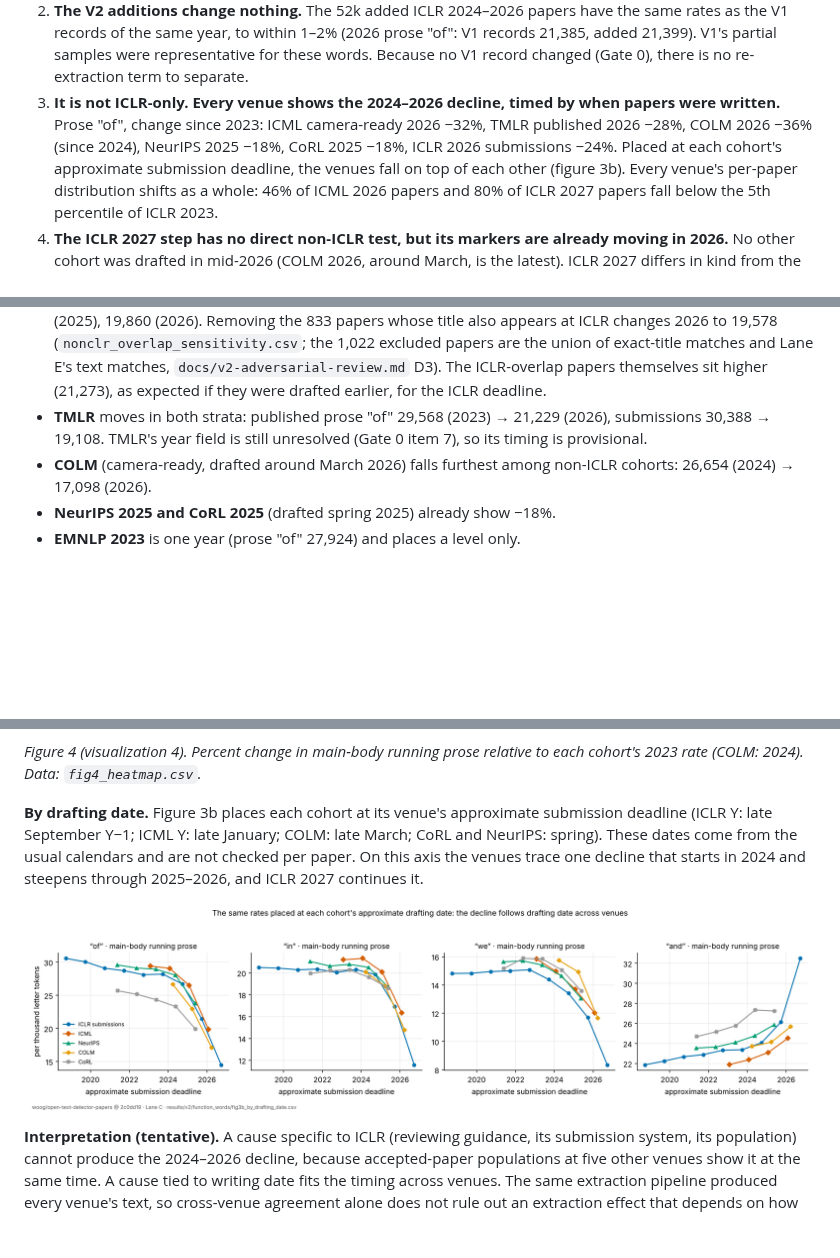
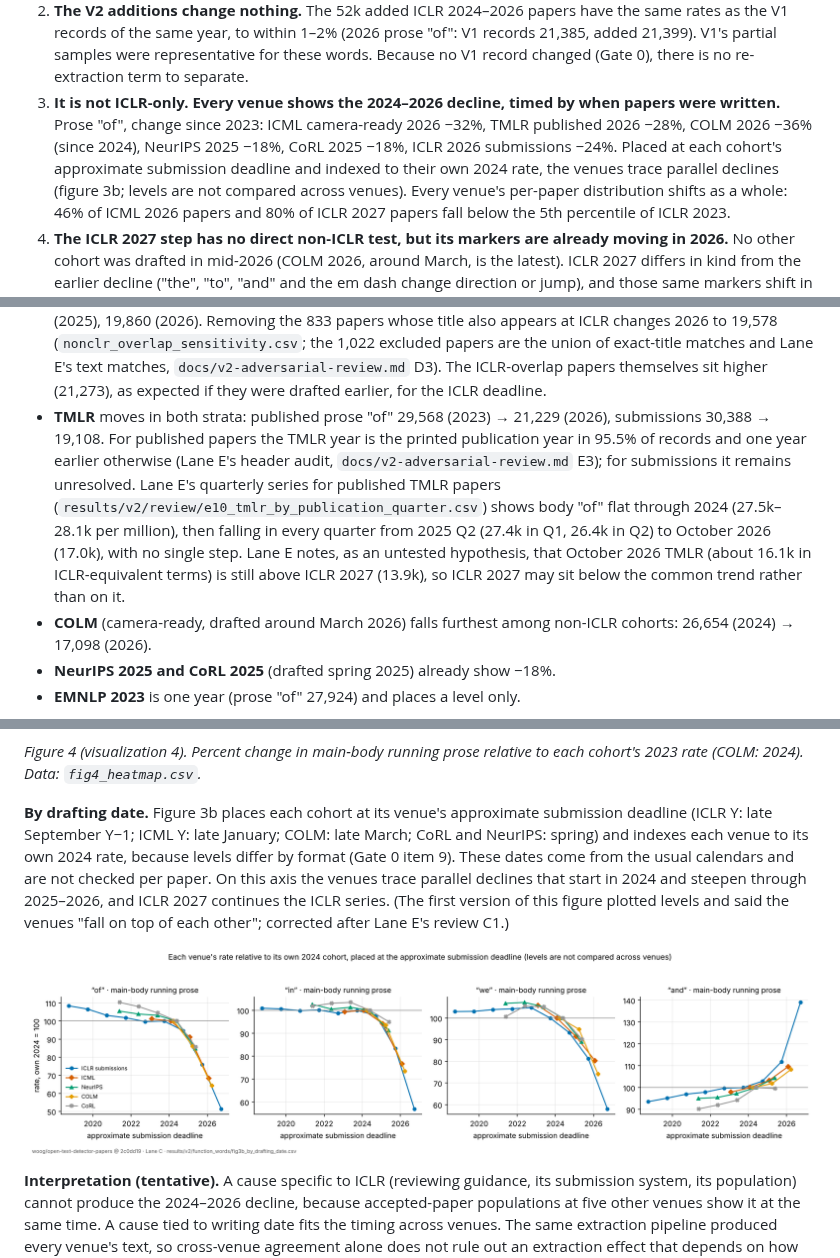
Before and after one commit to bfaber-centaur/scientific-language-drift, a Markdown page: docs/v2-function-words.md, 3 parts joined by grey strips. GitHub-like rendering; pictures changed too: results/v2/function_words/fig3b_by_drafting_date.png; blank space fills up the shorter version.

```diff
--- a/docs/v2-function-words.md
+++ b/docs/v2-function-words.md
@@ -18,7 +18,8 @@ text is stored in the repository. Facts, interpretation and hypotheses are label
 3. **It is not ICLR-only. Every venue shows the 2024–2026 decline, timed by when papers were written.**
    Prose "of", change since 2023: ICML camera-ready 2026 −32%, TMLR published 2026 −28%, COLM 2026 −36%
    (since 2024), NeurIPS 2025 −18%, CoRL 2025 −18%, ICLR 2026 submissions −24%. Placed at each cohort's
-   approximate submission deadline, the venues fall on top of each other (figure 3b). Every venue's
+   approximate submission deadline and indexed to their own 2024 rate, the venues trace parallel
+   declines (figure 3b; levels are not compared across venues). Every venue's
    per-paper distribution shifts as a whole: 46% of ICML 2026 papers and 80% of ICLR 2027 papers fall
    below the 5th percentile of ICLR 2023.
 4. **The ICLR 2027 step has no direct non-ICLR test, but its markers are already moving in 2026.** No
@@ -108,7 +109,14 @@ cohorts with ≥ 100 papers. Data: `fig3_trajectories.csv`._
   matches and Lane E's text matches, `docs/v2-adversarial-review.md` D3). The ICLR-overlap papers
   themselves sit higher (21,273), as expected if they were drafted earlier, for the ICLR deadline.
 - **TMLR** moves in both strata: published prose "of" 29,568 (2023) → 21,229 (2026), submissions
-  30,388 → 19,108. TMLR's year field is still unresolved (Gate 0 item 7), so its timing is provisional.
+  30,388 → 19,108. For published papers the TMLR year is the printed publication year in 95.5% of
+  records and one year earlier otherwise (Lane E's header audit, `docs/v2-adversarial-review.md` E3);
+  for submissions it remains unresolved. Lane E's quarterly series for published TMLR papers
+  (`results/v2/review/e10_tmlr_by_publication_quarter.csv`) shows body "of" flat through 2024
+  (27.5k–28.1k per million), then falling in every quarter from 2025 Q2 (27.4k in Q1, 26.4k in Q2) to
+  October 2026 (17.0k), with no single step. Lane E notes, as an untested hypothesis, that October 2026 TMLR (about 16.1k
+  in ICLR-equivalent terms) is still above ICLR 2027 (13.9k), so ICLR 2027 may sit below the common trend
+  rather than on it.
 - **COLM** (camera-ready, drafted around March 2026) falls furthest among non-ICLR cohorts: 26,654 (2024)
   → 17,098 (2026).
 - **NeurIPS 2025 and CoRL 2025** (drafted spring 2025) already show −18%.
@@ -120,9 +128,12 @@ _Figure 4 (visualization 4). Percent change in main-body running prose relative
 rate (COLM: 2024). Data: `fig4_heatmap.csv`._
 
 **By drafting date.** Figure 3b places each cohort at its venue's approximate submission deadline
-(ICLR Y: late September Y−1; ICML Y: late January; COLM: late March; CoRL and NeurIPS: spring). These
-dates come from the usual calendars and are not checked per paper. On this axis the venues trace one
-decline that starts in 2024 and steepens through 2025–2026, and ICLR 2027 continues it.
+(ICLR Y: late September Y−1; ICML Y: late January; COLM: late March; CoRL and NeurIPS: spring) and
+indexes each venue to its own 2024 rate, because levels differ by format (Gate 0 item 9). These dates
+come from the usual calendars and are not checked per paper. On this axis the venues trace parallel
+declines that start in 2024 and steepen through 2025–2026, and ICLR 2027 continues the ICLR series.
+(The first version of this figure plotted levels and said the venues "fall on top of each other";
+corrected after Lane E's review C1.)
 
 ![By drafting date](../results/v2/function_words/fig3b_by_drafting_date.png)
 
```
Also changed, not shown: other parts of docs/v2-function-words.md (+2 -1 lines), docs/v2-findings.md (+3 -2 lines), docs/v2-negative-results.md (+5 -0 lines), 3 other files.
